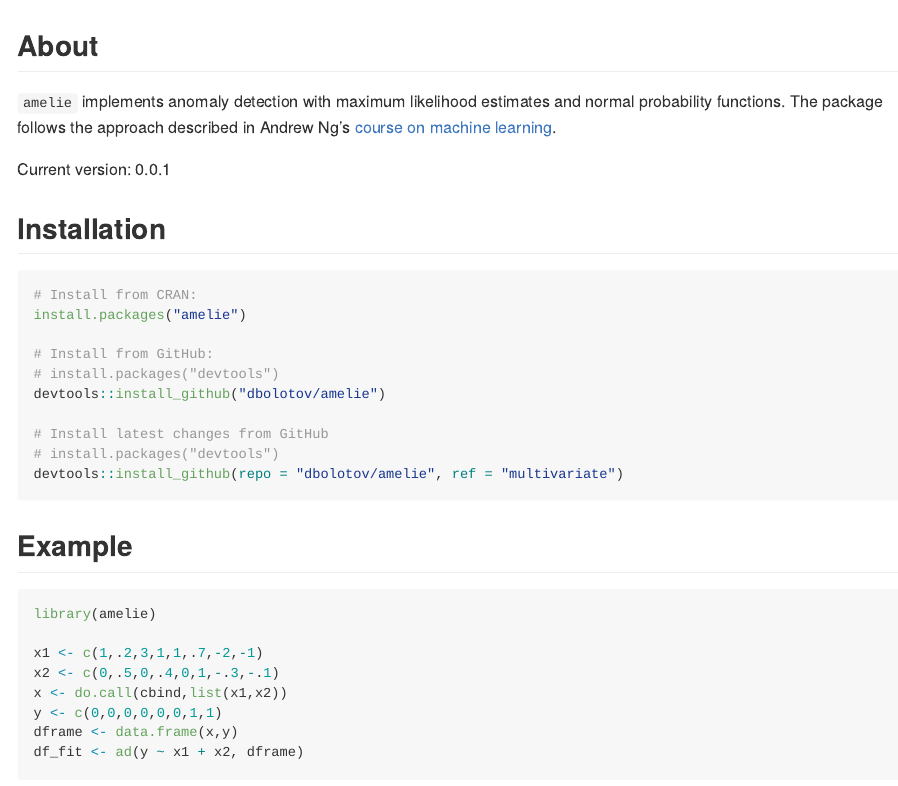
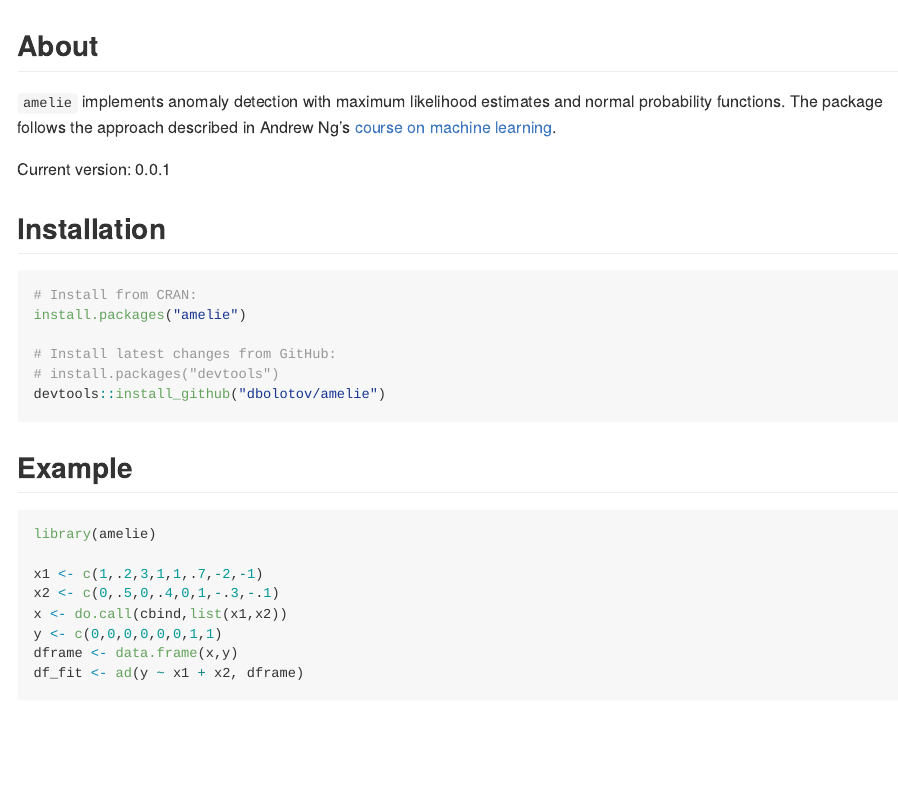
Before and after one commit to dbolotov/amelie, an R Markdown document (README.Rmd): the page in a window 1100 px wide, from its top. Rendered offline with R 4.5, knitr and Pandoc, with nearby package versions; some code elsewhere in the file could not run offline; badge pictures from the web are left out.

Commit message:
update installation info

````diff
--- a/README.Rmd
+++ b/README.Rmd
@@ -31,13 +31,9 @@
 # Install from CRAN:
 install.packages("amelie")
 
-# Install from GitHub:
+# Install latest changes from GitHub:
 # install.packages("devtools")
 devtools::install_github("dbolotov/amelie")
-
-# Install latest changes from GitHub
-# install.packages("devtools")
-devtools::install_github(repo = "dbolotov/amelie", ref = "multivariate")
 ```
 
 
````
Also changed, not shown: README.md.
